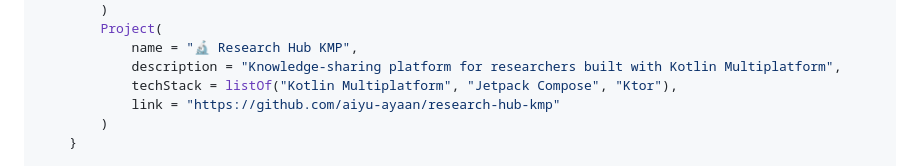
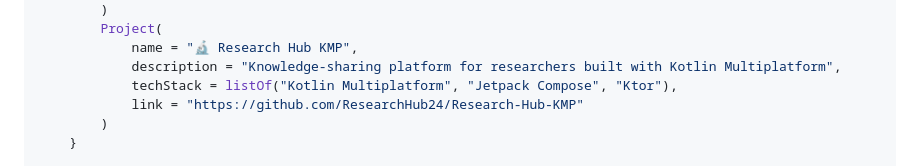
Before and after one commit to aiyu-ayaan/aiyu-ayaan, a Markdown page: README.md, the part around the change. GitHub-like rendering.

```diff
--- a/README.md
+++ b/README.md
@@ -107,7 +107,7 @@ val ayaan = developer {
             name = "🔬 Research Hub KMP",
             description = "Knowledge-sharing platform for researchers built with Kotlin Multiplatform",
             techStack = listOf("Kotlin Multiplatform", "Jetpack Compose", "Ktor"),
-            link = "https://github.com/aiyu-ayaan/research-hub-kmp"
+            link = "https://github.com/ResearchHub24/Research-Hub-KMP"
         )
     }
 
```
